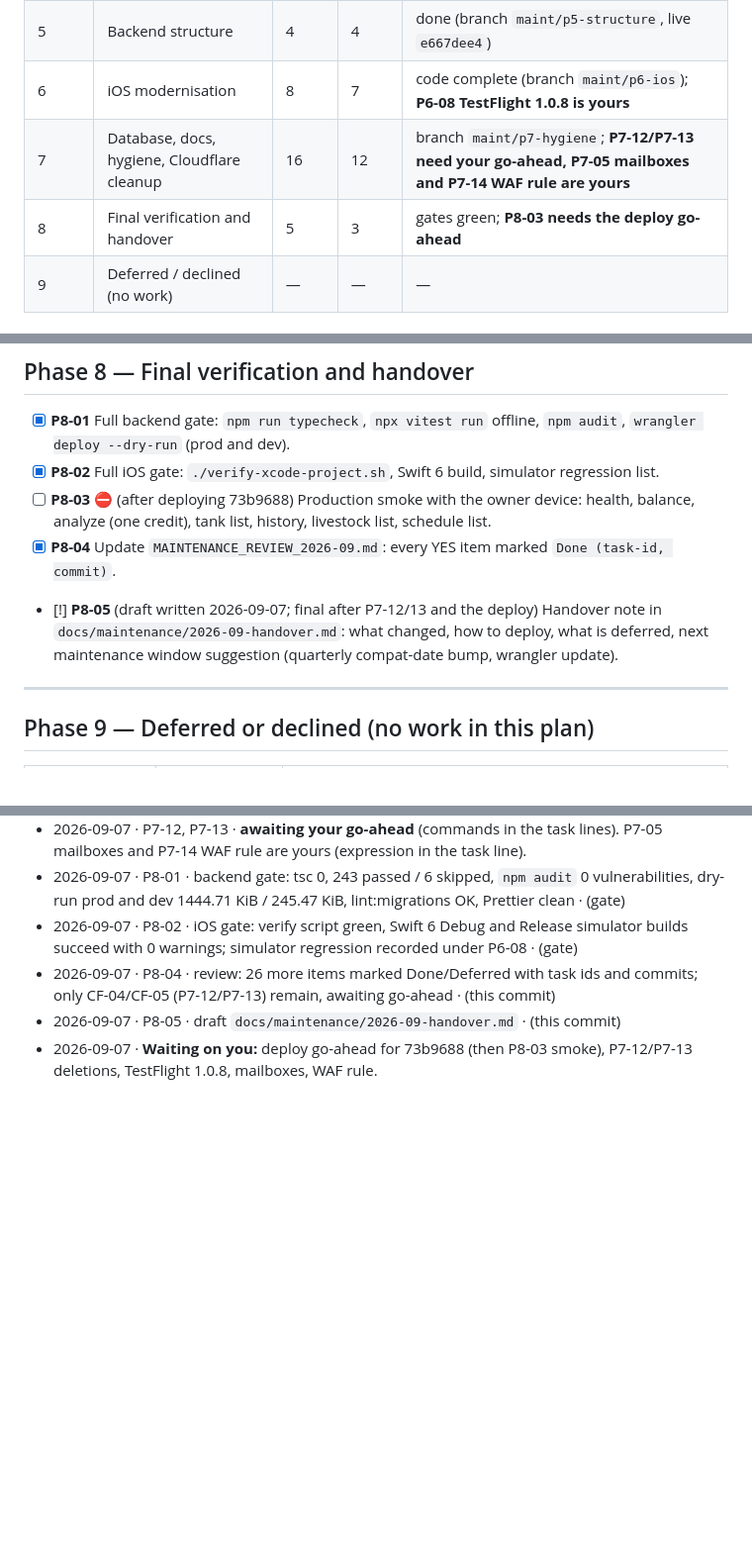
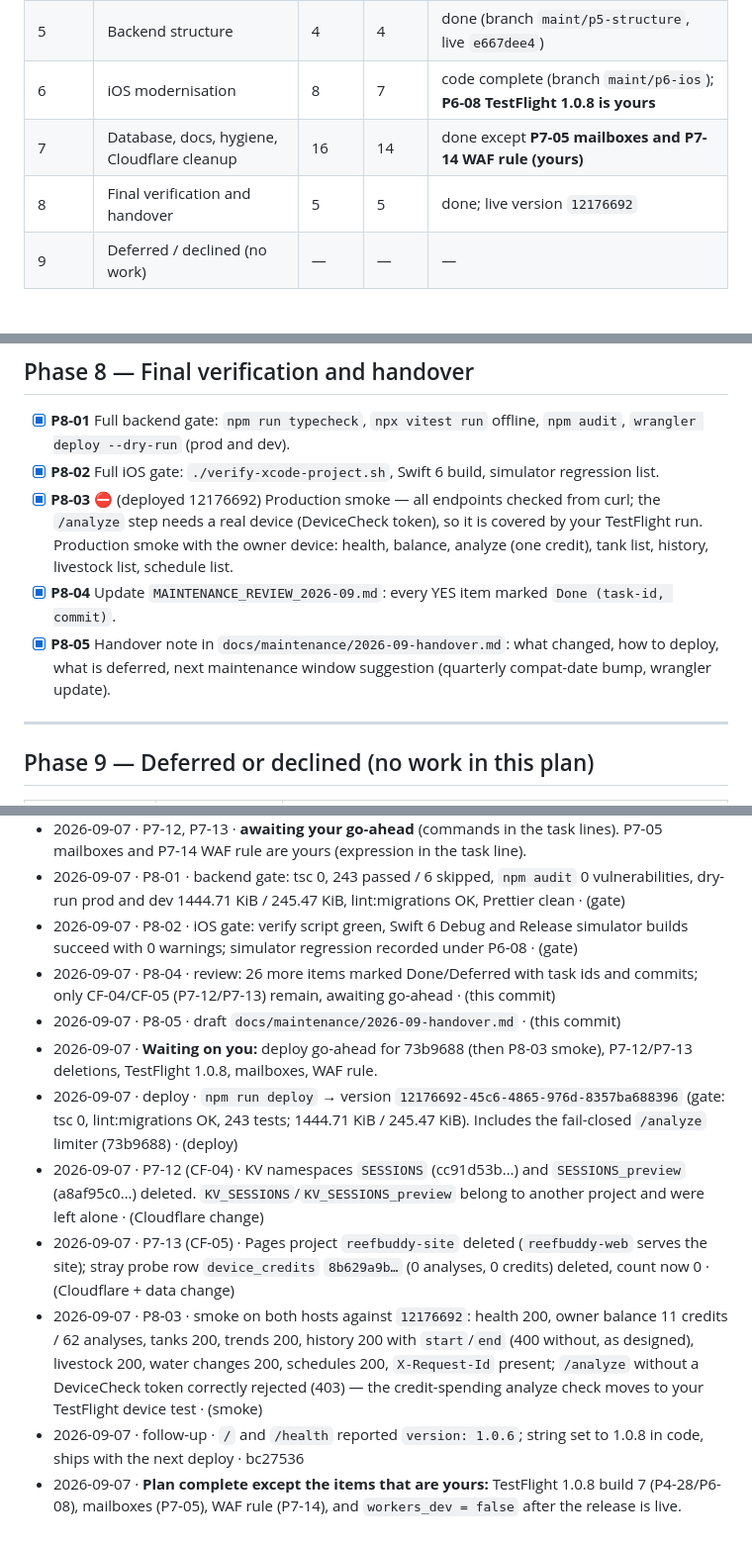
Before and after one commit to fredylg/ReefBuddy, a Markdown page: IMPLEMENTATION_PLAN_2026-09.md, 3 parts joined by grey strips. Shown at 99% size. GitHub-like rendering; blank space fills up the shorter version.

Commit message:
docs: plan complete on the Claude side — deploy 12176692, CF-04/CF-05 done, smoke recorded, handover final
Co-Authored-By: Claude Fable 5.1 <noreply@anthropic.com>

```diff
--- a/IMPLEMENTATION_PLAN_2026-09.md
+++ b/IMPLEMENTATION_PLAN_2026-09.md
@@ -21,8 +21,8 @@ Source: `MAINTENANCE_REVIEW_2026-09.md` (your marked decisions as of 2026-09-07
 | 4 | iOS sync fixes and 1.0.7 release | 28 | 27 | code complete; **P4-28 (archive/TestFlight) is yours** |
 | 5 | Backend structure | 4 | 4 | done (branch `maint/p5-structure`, live `e667dee4`) |
 | 6 | iOS modernisation | 8 | 7 | code complete (branch `maint/p6-ios`); **P6-08 TestFlight 1.0.8 is yours** |
-| 7 | Database, docs, hygiene, Cloudflare cleanup | 16 | 12 | branch `maint/p7-hygiene`; **P7-12/P7-13 need your go-ahead, P7-05 mailboxes and P7-14 WAF rule are yours** |
-| 8 | Final verification and handover | 5 | 3 | gates green; **P8-03 needs the deploy go-ahead** |
+| 7 | Database, docs, hygiene, Cloudflare cleanup | 16 | 14 | done except **P7-05 mailboxes and P7-14 WAF rule (yours)** |
+| 8 | Final verification and handover | 5 | 5 | done; live version `12176692` |
 | 9 | Deferred / declined (no work) | — | — | — |
 
 ## Standing rules for every task
@@ -258,9 +258,9 @@ Goal: Swift 6, `@Observable`, Charts, sane storage. No user-visible change excep
 
 - [x] **P8-01** Full backend gate: `npm run typecheck`, `npx vitest run` offline, `npm audit`, `wrangler deploy --dry-run` (prod and dev).
 - [x] **P8-02** Full iOS gate: `./verify-xcode-project.sh`, Swift 6 build, simulator regression list.
-- [ ] **P8-03** ⛔ (after deploying 73b9688) Production smoke with the owner device: health, balance, analyze (one credit), tank list, history, livestock list, schedule list.
+- [x] **P8-03** ⛔ (deployed 12176692) Production smoke — all endpoints checked from curl; the `/analyze` step needs a real device (DeviceCheck token), so it is covered by your TestFlight run. Production smoke with the owner device: health, balance, analyze (one credit), tank list, history, livestock list, schedule list.
 - [x] **P8-04** Update `MAINTENANCE_REVIEW_2026-09.md`: every YES item marked `Done (task-id, commit)`.
-- [!] **P8-05** (draft written 2026-09-07; final after P7-12/13 and the deploy) Handover note in `docs/maintenance/2026-09-handover.md`: what changed, how to deploy, what is deferred, next maintenance window suggestion (quarterly compat-date bump, wrangler update).
+- [x] **P8-05** Handover note in `docs/maintenance/2026-09-handover.md`: what changed, how to deploy, what is deferred, next maintenance window suggestion (quarterly compat-date bump, wrangler update).
 
 ---
 
@@ -337,3 +337,9 @@ _(appended as tasks complete: `YYYY-MM-DD · task-id · summary · commit`)_
 - 2026-09-07 · P8-04 · review: 26 more items marked Done/Deferred with task ids and commits; only CF-04/CF-05 (P7-12/P7-13) remain, awaiting go-ahead · (this commit)
 - 2026-09-07 · P8-05 · draft `docs/maintenance/2026-09-handover.md` · (this commit)
 - 2026-09-07 · **Waiting on you:** deploy go-ahead for 73b9688 (then P8-03 smoke), P7-12/P7-13 deletions, TestFlight 1.0.8, mailboxes, WAF rule.
+- 2026-09-07 · deploy · `npm run deploy` → version `12176692-45c6-4865-976d-8357ba688396` (gate: tsc 0, lint:migrations OK, 243 tests; 1444.71 KiB / 245.47 KiB). Includes the fail-closed `/analyze` limiter (73b9688) · (deploy)
+- 2026-09-07 · P7-12 (CF-04) · KV namespaces `SESSIONS` (cc91d53b…) and `SESSIONS_preview` (a8af95c0…) deleted. `KV_SESSIONS`/`KV_SESSIONS_preview` belong to another project and were left alone · (Cloudflare change)
+- 2026-09-07 · P7-13 (CF-05) · Pages project `reefbuddy-site` deleted (`reefbuddy-web` serves the site); stray probe row `device_credits` `8b629a9b…` (0 analyses, 0 credits) deleted, count now 0 · (Cloudflare + data change)
+- 2026-09-07 · P8-03 · smoke on both hosts against `12176692`: health 200, owner balance 11 credits / 62 analyses, tanks 200, trends 200, history 200 with `start`/`end` (400 without, as designed), livestock 200, water changes 200, schedules 200, `X-Request-Id` present; `/analyze` without a DeviceCheck token correctly rejected (403) — the credit-spending analyze check moves to your TestFlight device test · (smoke)
+- 2026-09-07 · follow-up · `/` and `/health` reported `version: 1.0.6`; string set to 1.0.8 in code, ships with the next deploy · bc27536
+- 2026-09-07 · **Plan complete except the items that are yours:** TestFlight 1.0.8 build 7 (P4-28/P6-08), mailboxes (P7-05), WAF rule (P7-14), and `workers_dev = false` after the release is live.
```
Also changed, not shown: other parts of IMPLEMENTATION_PLAN_2026-09.md (+2 -2 lines), MAINTENANCE_REVIEW_2026-09.md (+2 -2 lines), docs/maintenance/2026-09-handover.md (+7 -6 lines).
